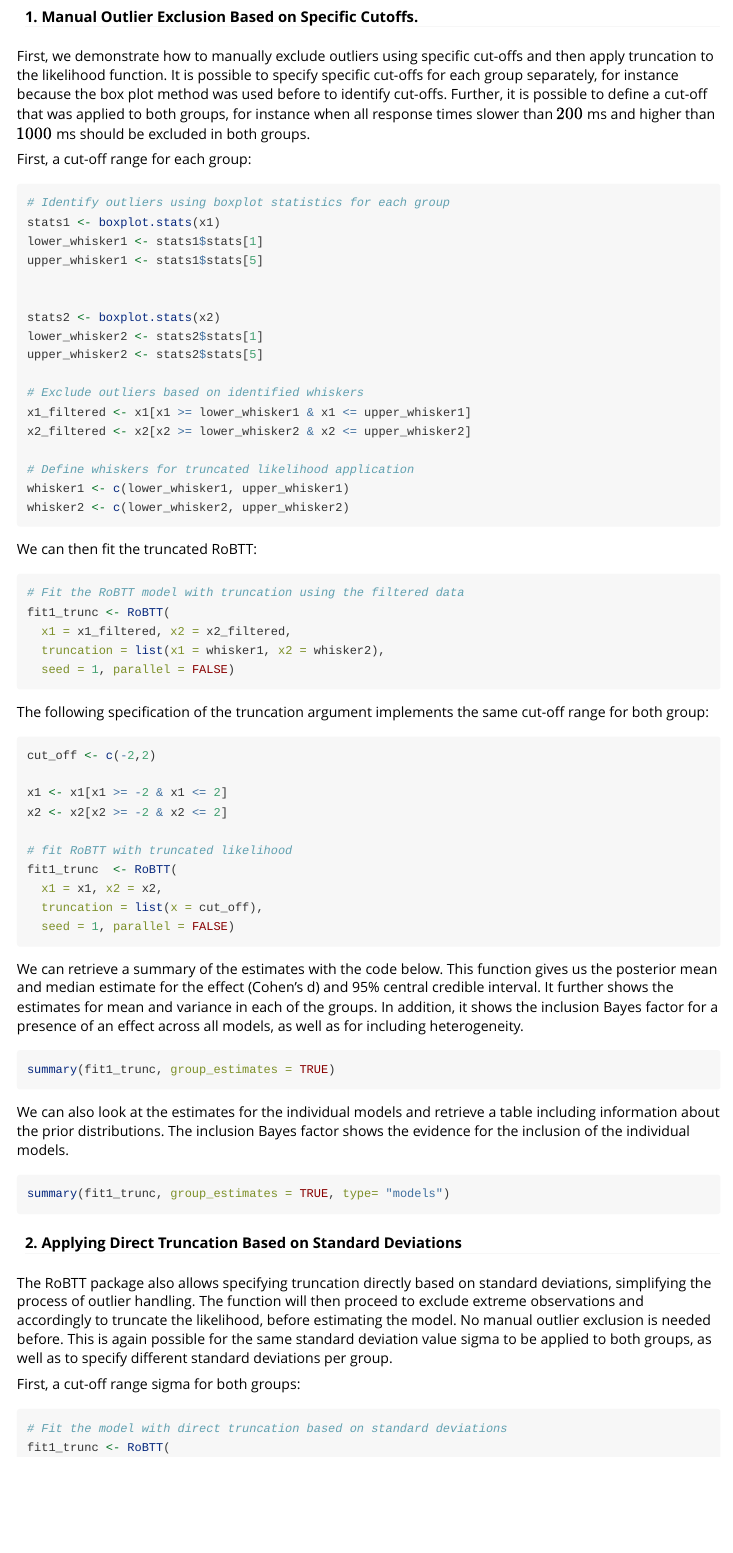
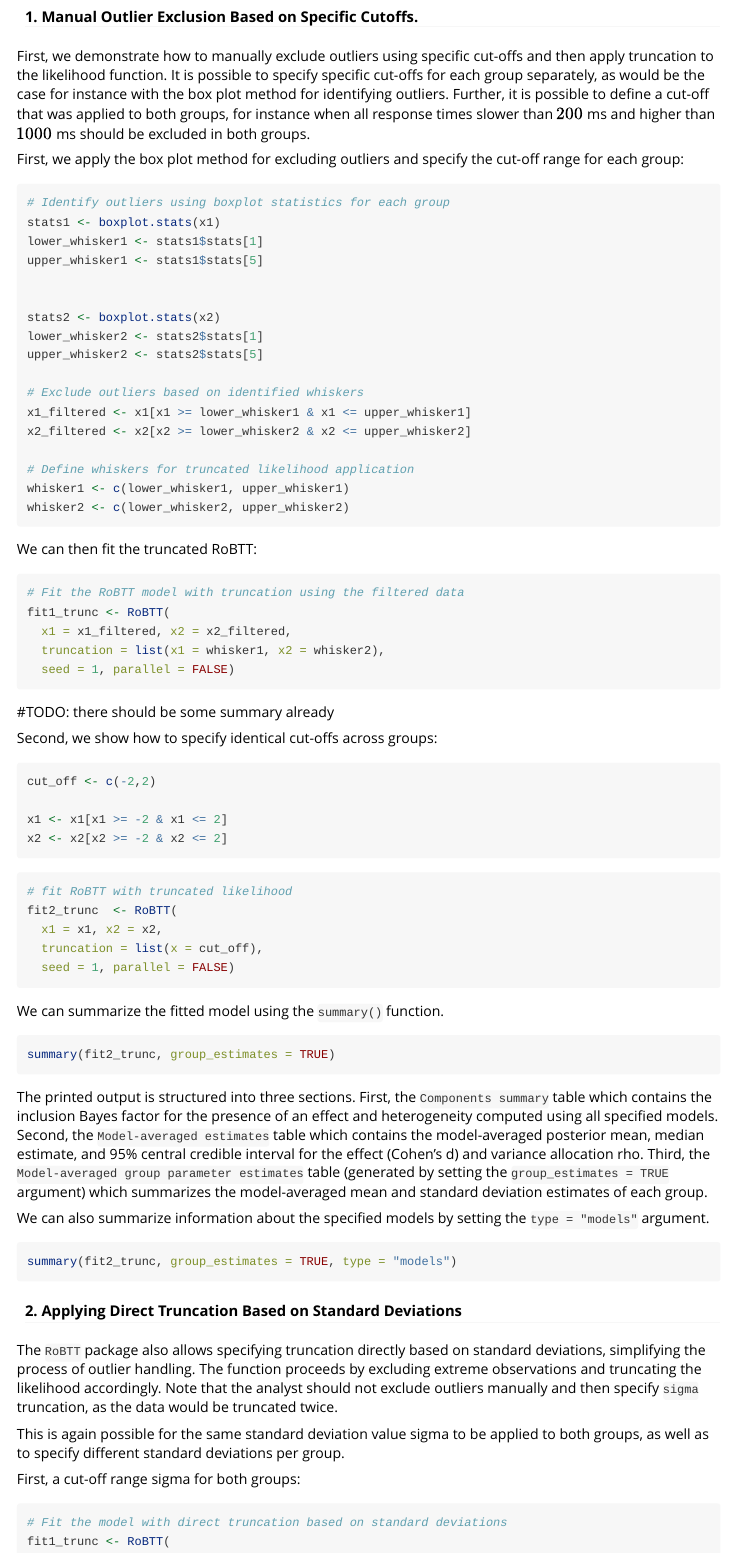
Before and after one commit to FBartos/RoBTT, an R Markdown document (vignettes/code_vignette_truncTT.Rmd): the page in a window 1100 px wide, from 1390 px down. Rendered offline with R 4.5, knitr and Pandoc, with nearby package versions.

Commit message:
update vignette

````diff
--- a/vignettes/code_vignette_truncTT.Rmd
+++ b/vignettes/code_vignette_truncTT.Rmd
@@ -105,9 +124,9 @@ x2 <- rnorm(100, 0, 1)
 ### Model-Averaged Truncated Bayesian Independent Samples $t$-Test
 
 #### 1. Manual Outlier Exclusion Based on Specific Cutoffs.
-First, we demonstrate how to manually exclude outliers using specific cut-offs and then apply truncation to the likelihood function. It is possible to specify specific cut-offs for each group separately, for instance because the box plot method was used before to identify cut-offs. Further, it is possible to define a cut-off that was applied to both groups, for instance when all response times slower than $200$ ms and higher than $1000$ ms should be excluded in both groups.
+First, we demonstrate how to manually exclude outliers using specific cut-offs and then apply truncation to the likelihood function. It is possible to specify specific cut-offs for each group separately, as would be the case for instance with the box plot method for identifying outliers. Further, it is possible to define a cut-off that was applied to both groups, for instance when all response times slower than $200$ ms and higher than $1000$ ms should be excluded in both groups.
 
-First, a cut-off range for each group:
+First, we apply the box plot method for excluding outliers and specify the cut-off range for each group:
 
 ```{r, echo=T,error=F, message=F, warning=F, results="hide"}
 # Identify outliers using boxplot statistics for each group
@@ -138,37 +157,44 @@ fit1_trunc <- RoBTT(
   truncation = list(x1 = whisker1, x2 = whisker2),
   seed = 1, parallel = FALSE)
 ```
+#TODO: there should be some summary already
 
-The following specification of the truncation argument implements the same cut-off range for both group:
+Second, we show how to specify identical cut-offs across groups:
 
 ```{r, echo=T,error=F, message=F, warning=F, results="hide"}
 cut_off <- c(-2,2)
 
 x1 <- x1[x1 >= -2 & x1 <= 2]
 x2 <- x2[x2 >= -2 & x2 <= 2]
-
+```
+```r
 # fit RoBTT with truncated likelihood
-fit1_trunc  <- RoBTT(
+fit2_trunc  <- RoBTT(
   x1 = x1, x2 = x2,
   truncation = list(x = cut_off),
   seed = 1, parallel = FALSE)
 ```
 
-We can retrieve a summary of the estimates with the code below. This function gives us the posterior mean and median estimate for the effect (Cohen’s d) and 95\% central credible interval. It further shows the estimates for mean and variance in each of the groups. In addition, it shows the inclusion Bayes factor for a presence of an effect across all models, as well as for including heterogeneity.
+We can summarize the fitted model using the `summary()` function.
 
 ```{r}
-summary(fit1_trunc, group_estimates = TRUE)
+summary(fit2_trunc, group_estimates = TRUE)
 ```
 
-We can also look at the estimates for the individual models and retrieve a table including information about the prior distributions. The inclusion Bayes factor shows the evidence for the inclusion of the individual models.
+The printed output is structured into three sections. First, the `Components summary` table which contains the inclusion Bayes factor for the presence of an effect and heterogeneity computed using all specified models. Second, the `Model-averaged estimates` table which contains the model-averaged posterior mean, median estimate, and 95\% central credible interval for the effect (Cohen’s d) and variance allocation rho. Third, the `Model-averaged group parameter estimates` table (generated by setting the `group_estimates = TRUE` argument) which summarizes the model-averaged mean and standard deviation estimates of each group.
+
+We can also summarize information about the specified models by setting the `type = "models"` argument.
 
 ```{r}
-summary(fit1_trunc, group_estimates = TRUE, type= "models")
+summary(fit2_trunc, group_estimates = TRUE, type = "models")
 ```
 
 
+
 #### 2. Applying Direct Truncation Based on Standard Deviations
-The RoBTT package also allows specifying truncation directly based on standard deviations, simplifying the process of outlier handling. The function will then proceed to exclude extreme observations and accordingly to truncate the likelihood, before estimating the model. No manual outlier exclusion is needed before. This is again possible for the same standard deviation value sigma to be applied to both groups, as well as to specify different standard deviations per group.
+The `RoBTT` package also allows specifying truncation directly based on standard deviations, simplifying the process of outlier handling. The function proceeds by excluding extreme observations and truncating the likelihood accordingly. Note that the analyst should not exclude outliers manually and then specify `sigma` truncation, as the data would be truncated twice.
+
+This is again possible for the same standard deviation value sigma to be applied to both groups, as well as to specify different standard deviations per group.
 
 First, a cut-off range sigma for both groups:
 
````
Also changed, not shown: vignettes/code_vignette_truncTT.Rmd (19 more changed lines), 1 other file.
